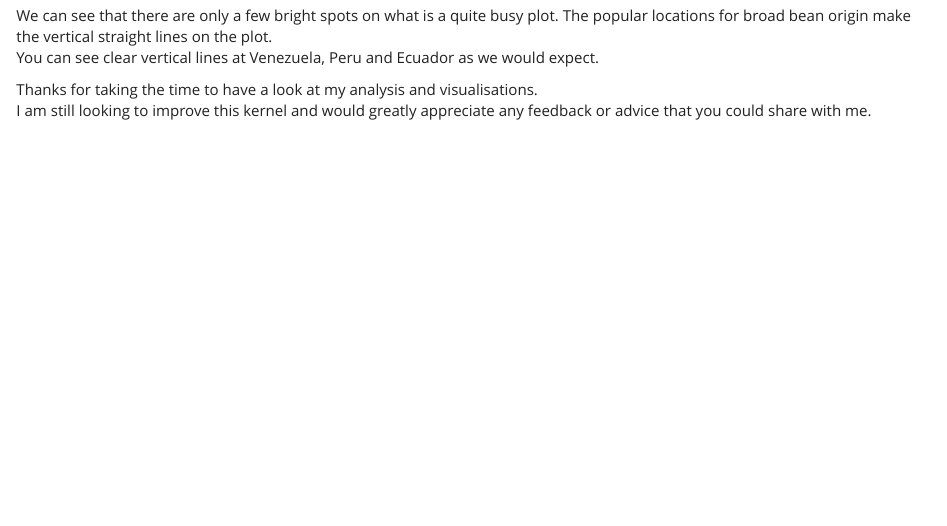
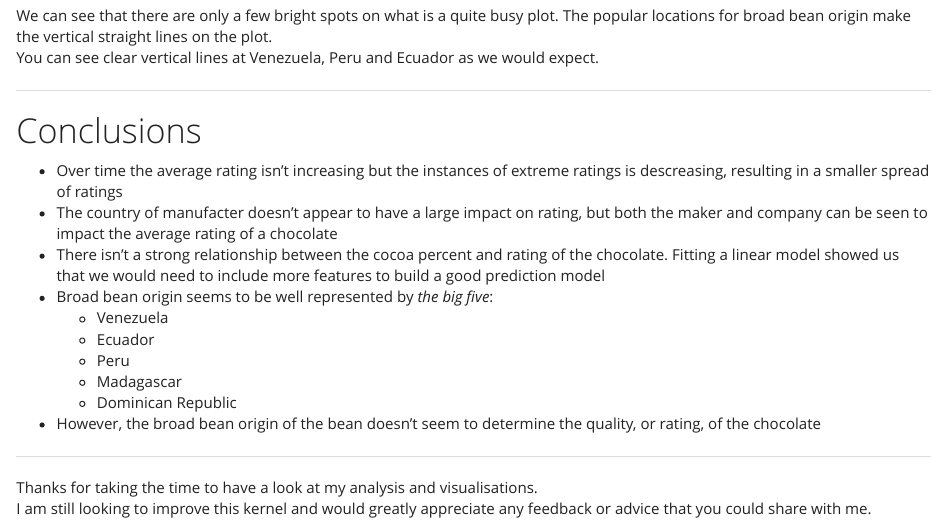
Before and after one commit to willcanniford/kaggle, an R Markdown document (chocolate/chocolate_bar_ratings.Rmd): the page in a window 1100 px wide, from 1470 px down. The pictures show the output file chocolate/chocolate_bar_ratings.html that the author committed with the source, opened offline; long lines of code are wrapped.

Commit message:
Added conclusion section

```diff
--- a/chocolate/chocolate_bar_ratings.Rmd
+++ b/chocolate/chocolate_bar_ratings.Rmd
@@ -389,5 +389,20 @@ companies %>%
 We can see that there are only a few bright spots on what is a quite busy plot. The popular locations for broad bean origin make the vertical straight lines on the plot.
 You can see clear vertical lines at Venezuela, Peru and Ecuador as we would expect.
 
+***
+# Conclusions
+- Over time the average rating isn't increasing but the instances of extreme ratings is descreasing, resulting in a smaller spread of ratings
+- The country of manufacter doesn't appear to have a large impact on rating, but both the maker and company can be seen to impact the average rating of a chocolate
+- There isn't a strong relationship between the cocoa percent and rating of the chocolate. Fitting a linear model showed us that we would need to include more features to build a good prediction model
+- Broad bean origin seems to be well represented by *the big five*:
+    + Venezuela
+    + Ecuador
+    + Peru
+    + Madagascar
+    + Dominican Republic
+- However, the broad bean origin of the bean doesn't seem to determine the quality, or rating, of the chocolate
+
+***
+
 Thanks for taking the time to have a look at my analysis and visualisations.
 I am still looking to improve this kernel and would greatly appreciate any feedback or advice that you could share with me.
```
Also changed, not shown: chocolate/chocolate_bar_ratings.html.
